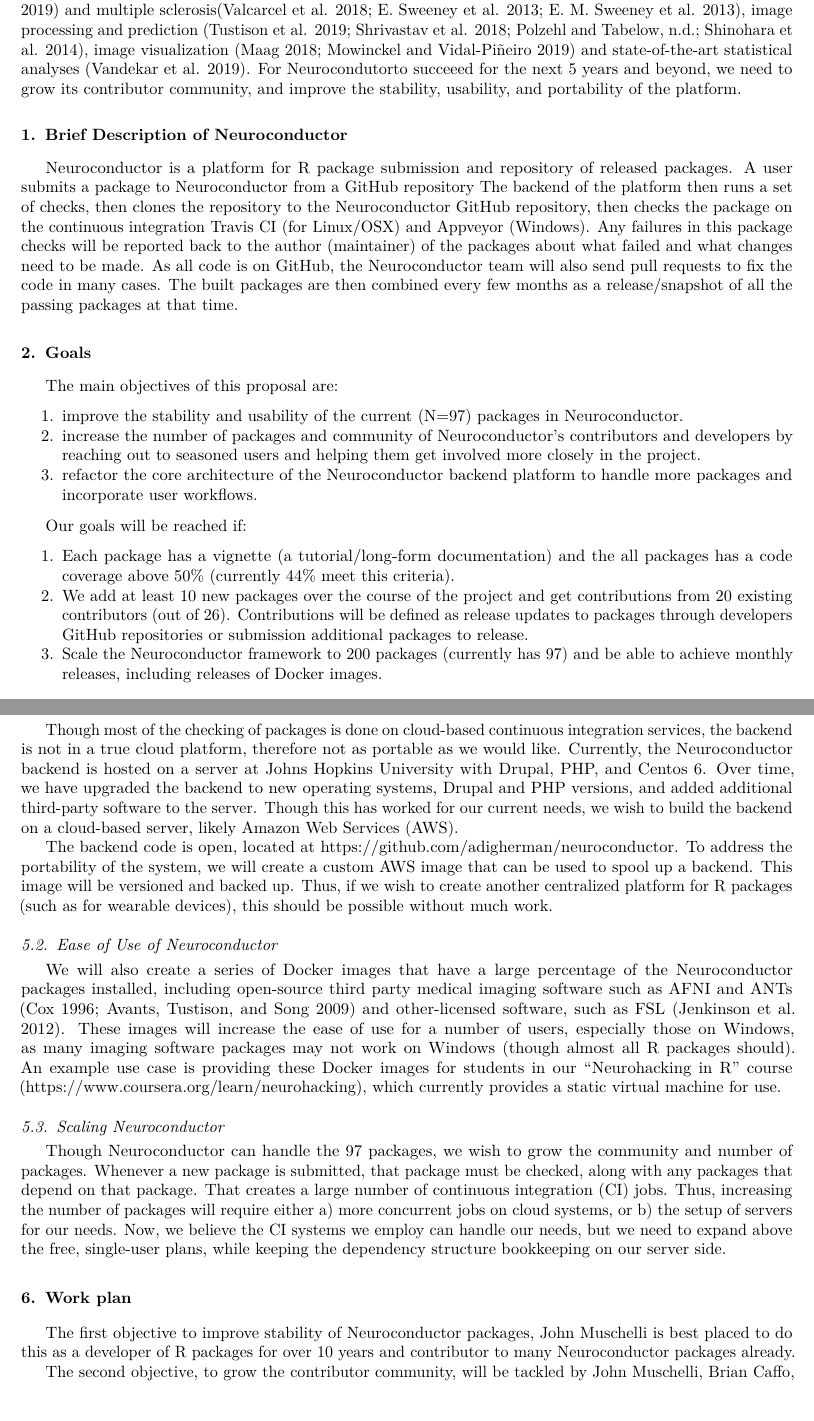
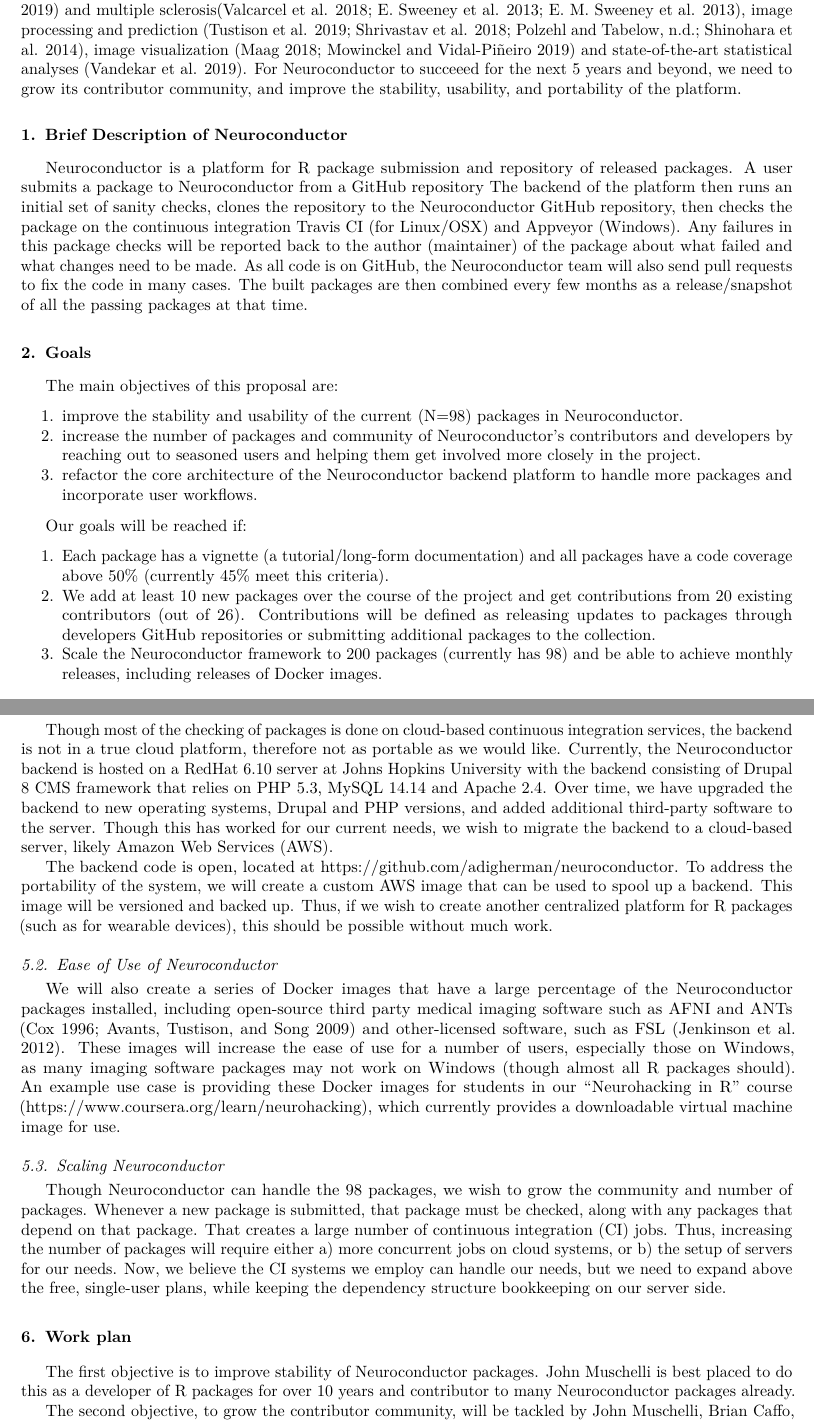
Before and after one commit to muschellij2/CZI, an R Markdown document (index.Rmd): two parts of pages 1 and 3 of 5, joined at a grey line, cut so that both start at the same text, the shorter picture padded with empty space. The pictures show the output file index.pdf that the author committed with the source.

Commit message:
fixed some typos, added some stuff

```diff
--- a/index.Rmd
+++ b/index.Rmd
@@ -1,7 +1,7 @@
 ---
 title: Increasing the Impact of Neuroconductor
 abstract: |
-  Over the past 5 years, Neuroconductor has centralized the packages of medical image analysis in the R community.  As a repository of a wide variety of analyses of diseases such as Alzheimer's disease [@ding2019improved] and multiple sclerosis[@valcarcel2018dual; @sweeney2013automatic; @sweeney2013oasis], image processing and prediction [@tustison2019longitudinal; @shrivastav2018classification; @polzehlmagnetic; @shinohara2014statistical],  image visualization [@maag2018gganatogram; @mowinckel2019visualisation] and state-of-the-art statistical analyses [@vandekar2019robust].  For Neurocondutorto succeeed for the next 5 years and beyond, we need to grow its contributor community, and improve the stability, usability, and portability of the platform.
+  Over the past 5 years, Neuroconductor has centralized the packages of medical image analysis in the R community.  As a repository of a wide variety of analyses of diseases such as Alzheimer's disease [@ding2019improved] and multiple sclerosis[@valcarcel2018dual; @sweeney2013automatic; @sweeney2013oasis], image processing and prediction [@tustison2019longitudinal; @shrivastav2018classification; @polzehlmagnetic; @shinohara2014statistical],  image visualization [@maag2018gganatogram; @mowinckel2019visualisation] and state-of-the-art statistical analyses [@vandekar2019robust].  For Neuroconductor to succeeed for the next 5 years and beyond, we need to grow its contributor community, and improve the stability, usability, and portability of the platform.
 journal: ""
 date: "`r Sys.Date()`"
 bibliography: refs.bib
@@ -19,7 +19,7 @@ output:
 
 # Brief Description of Neuroconductor
 
-Neuroconductor is a platform for R package submission and repository of released packages.  A user submits a package to Neuroconductor from a GitHub repository  The backend of the platform then runs a set of checks, then clones the repository to the Neuroconductor GitHub repository, then checks the package on the continuous integration Travis CI (for Linux/OSX) and Appveyor (Windows).  Any failures in this package checks will be reported back to the author (maintainer) of the packages about what failed and what changes need to be made.  As all code is on GitHub, the Neuroconductor team will also send pull requests to fix the code in many cases.  The built packages are then combined every few months as a release/snapshot of all the passing packages at that time.
+Neuroconductor is a platform for R package submission and repository of released packages.  A user submits a package to Neuroconductor from a GitHub repository  The backend of the platform then runs an initial set of sanity checks, clones the repository to the Neuroconductor GitHub repository, then checks the package on the continuous integration Travis CI (for Linux/OSX) and Appveyor (Windows).  Any failures in this package checks will be reported back to the author (maintainer) of the package about what failed and what changes need to be made.  As all code is on GitHub, the Neuroconductor team will also send pull requests to fix the code in many cases.  The built packages are then combined every few months as a release/snapshot of all the passing packages at that time.
 
 # Goals
 
@@ -98,8 +98,8 @@ The main objectives of this proposal are:
 
 Our goals will be reached if:
 
-1. Each package has a vignette (a tutorial/long-form documentation) and the all packages has a code coverage above `r coverage_cutoff_percent`% (currently `r pct_over_50` meet this criteria).
-2. We add at least 10 new packages over the course of the project and get contributions from 20 existing contributors (out of `r n_maintainers`).  Contributions will be defined as release updates to packages through developers GitHub repositories or submission additional packages to release.
+1. Each package has a vignette (a tutorial/long-form documentation) and all packages have a code coverage above `r coverage_cutoff_percent`% (currently `r pct_over_50` meet this criteria).
+2. We add at least 10 new packages over the course of the project and get contributions from 20 existing contributors (out of `r n_maintainers`).  Contributions will be defined as releasing updates to packages through developers GitHub repositories or submitting additional packages to the collection.
 3. Scale the Neuroconductor framework to 200 packages (currently has `r nrow(res)`) and be able to achieve monthly releases, including releases of Docker images.
 
 
@@ -156,13 +156,13 @@ Either on site in Baltimore, at a remote site, or at an imaging conference, one
 # Refactor the Neuroconductor framework
 
 ## Portability of Neuroconductor
-Though most of the checking of packages is done on cloud-based continuous integration services, the backend is not in a true cloud platform, therefore not as portable as we would like.  Currently, the Neuroconductor backend is hosted on a server at Johns Hopkins University with Drupal, PHP, and Centos 6.  Over time, we have upgraded the backend to new operating systems, Drupal and PHP versions, and added additional third-party software to the server.  Though this has worked for our current needs, we wish to build the backend on a cloud-based server, likely Amazon Web Services (AWS).
+Though most of the checking of packages is done on cloud-based continuous integration services, the backend is not in a true cloud platform, therefore not as portable as we would like.  Currently, the Neuroconductor backend is hosted on a RedHat 6.10 server at Johns Hopkins University with the backend consisting of Drupal 8 CMS framework that relies on PHP 5.3, MySQL 14.14 and Apache 2.4.  Over time, we have upgraded the backend to new operating systems, Drupal and PHP versions, and added additional third-party software to the server.  Though this has worked for our current needs, we wish to migrate the backend to a cloud-based server, likely Amazon Web Services (AWS).
 
 The backend code is open, located at https://github.com/adigherman/neuroconductor.  To address the portability of the system, we will create a custom AWS image that can be used to spool up a backend. This image will be versioned and backed up.  Thus, if we wish to create another centralized platform for R packages (such as for wearable devices), this should be possible without much work.
 
 ## Ease of Use of Neuroconductor
 
-We will also create a series of Docker images that have a large percentage of the Neuroconductor packages installed, including open-source third party medical imaging software such as AFNI and ANTs [@afni; @avants2009advanced] and other-licensed software, such as FSL [@fsl].  These images will increase the ease of use for a number of users, especially those on Windows, as many imaging software packages may not work on Windows (though almost all R packages should). An example use case is providing these Docker images for students in our "Neurohacking in R" course (https://www.coursera.org/learn/neurohacking), which currently provides a static virtual machine for use.
+We will also create a series of Docker images that have a large percentage of the Neuroconductor packages installed, including open-source third party medical imaging software such as AFNI and ANTs [@afni; @avants2009advanced] and other-licensed software, such as FSL [@fsl].  These images will increase the ease of use for a number of users, especially those on Windows, as many imaging software packages may not work on Windows (though almost all R packages should). An example use case is providing these Docker images for students in our "Neurohacking in R" course (https://www.coursera.org/learn/neurohacking), which currently provides a downloadable virtual machine image for use.
 
 ## Scaling Neuroconductor
 
@@ -171,7 +171,7 @@ Though Neuroconductor can handle the `r n_packages` packages, we wish to grow th
 
 # Work plan
 
-The first objective to improve stability of Neuroconductor packages, John Muschelli is best placed to do this as a developer of R packages for over 10 years and contributor to many Neuroconductor packages already.
+The first objective is to improve stability of Neuroconductor packages. John Muschelli is best placed to do this as a developer of R packages for over 10 years and contributor to many Neuroconductor packages already.
 
 The second objective, to grow the contributor community, will be tackled by
 John Muschelli, Brian Caffo, and Ciprian Crainiceanu. Ciprian and Brian are best placed to grow the community due to their large networks in the statistical and imaging communities.  Each has also organized meetings of many different parties, such as full conferences (ENAR - https://enar.org/).
```
Also changed, not shown: index.md, index.pdf, index.tex, index.Rmd (8 more changed lines).
